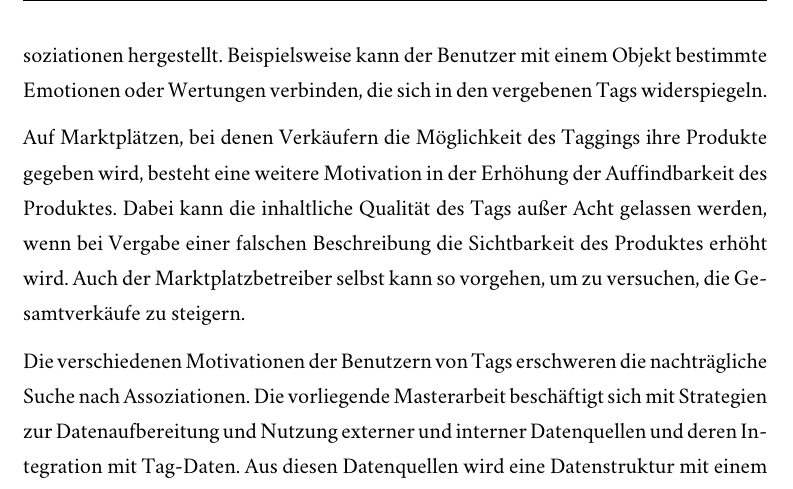
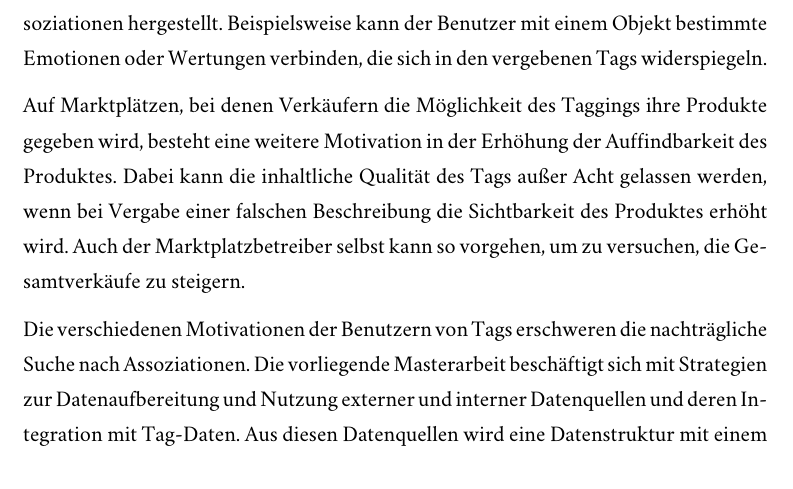
Before and after one commit to sebastianmarr/thesis, a LaTeX thesis (thesis/main.tex): part of page 6 of 27, cut so that both start at the same text. Compiled offline with XeLaTeX; a missing font is replaced by an installed copy or a similar font.

Commit message:
temporarily remove header

```diff
--- a/thesis/main.tex
+++ b/thesis/main.tex
@@ -41,8 +41,8 @@
 \usepackage{hyperref}
 
 % header
-\usepackage{fancyhdr}
-\pagestyle{fancy}
+% \usepackage{fancyhdr}
+% \pagestyle{fancy}
 
 % title page
 \author{Sebastian Marr}
```
